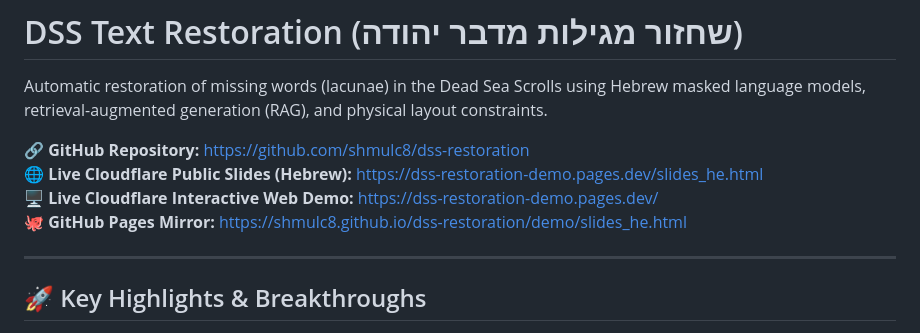
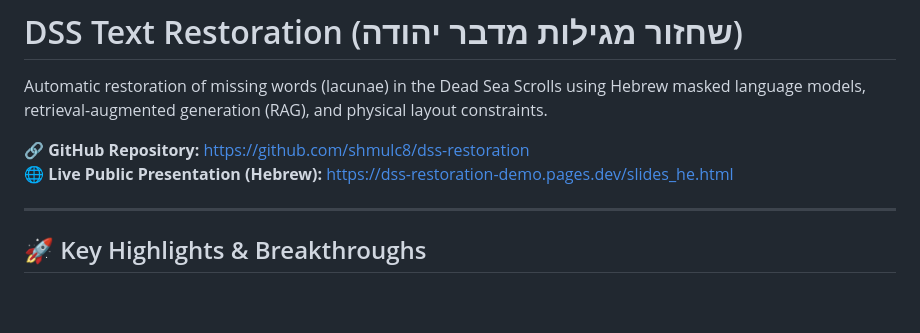
Before and after one commit to shmulc8/dss-restoration, a Markdown page: README.md, the part around the change. Drawn GitHub-style; blank space fills up the shorter version.

Commit message:
Keep only 2 primary public links in README (GitHub repo and Cloudflare slides)

```diff
--- a/README.md
+++ b/README.md
@@ -3,9 +3,7 @@
 Automatic restoration of missing words (lacunae) in the Dead Sea Scrolls using Hebrew masked language models, retrieval-augmented generation (RAG), and physical layout constraints.
 
 🔗 **GitHub Repository:** [https://github.com/shmulc8/dss-restoration](https://github.com/shmulc8/dss-restoration)
-🌐 **Live Cloudflare Public Slides (Hebrew):** [https://dss-restoration-demo.pages.dev/slides_he.html](https://dss-restoration-demo.pages.dev/slides_he.html)
-🖥️ **Live Cloudflare Interactive Web Demo:** [https://dss-restoration-demo.pages.dev/](https://dss-restoration-demo.pages.dev/)
-🐙 **GitHub Pages Mirror:** [https://shmulc8.github.io/dss-restoration/demo/slides_he.html](https://shmulc8.github.io/dss-restoration/demo/slides_he.html)
+🌐 **Live Public Presentation (Hebrew):** [https://dss-restoration-demo.pages.dev/slides_he.html](https://dss-restoration-demo.pages.dev/slides_he.html)
 
 ---
 
```
